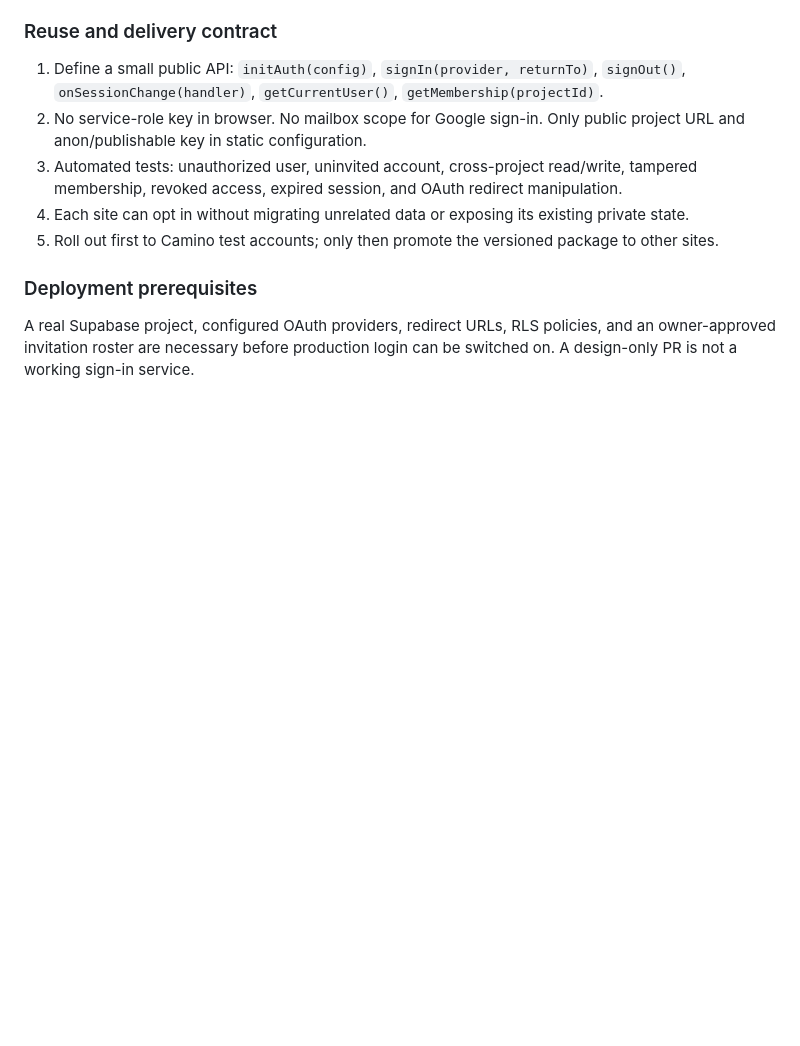
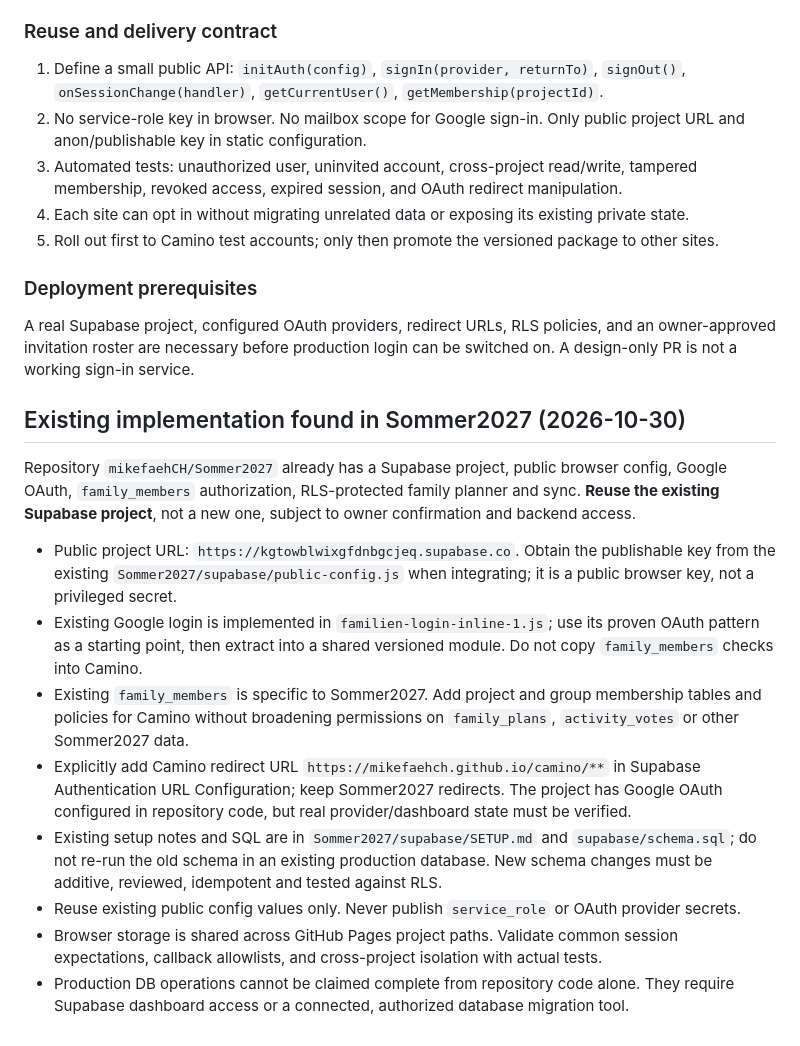
Before and after one commit to mikefaehCH/camino, a Markdown page: docs/auth-and-shared-ledger.md, the part around the change. Drawn GitHub-style; blank space fills up the shorter version.

Commit message:
docs(auth): anchor shared platform to existing Sommer2027 Supabase deployment

```diff
--- a/docs/auth-and-shared-ledger.md
+++ b/docs/auth-and-shared-ledger.md
@@ -57,3 +57,16 @@ All current GitHub Pages project sites share the origin `https://mikefaehch.gith
 
 ### Deployment prerequisites
 A real Supabase project, configured OAuth providers, redirect URLs, RLS policies, and an owner-approved invitation roster are necessary before production login can be switched on. A design-only PR is not a working sign-in service.
+
+## Existing implementation found in Sommer2027 (2026-10-30)
+
+Repository `mikefaehCH/Sommer2027` already has a Supabase project, public browser config, Google OAuth, `family_members` authorization, RLS-protected family planner and sync. **Reuse the existing Supabase project**, not a new one, subject to owner confirmation and backend access.
+
+- Public project URL: `https://kgtowblwixgfdnbgcjeq.supabase.co`. Obtain the publishable key from the existing `Sommer2027/supabase/public-config.js` when integrating; it is a public browser key, not a privileged secret.
+- Existing Google login is implemented in `familien-login-inline-1.js`; use its proven OAuth pattern as a starting point, then extract into a shared versioned module. Do not copy `family_members` checks into Camino.
+- Existing `family_members` is specific to Sommer2027. Add project and group membership tables and policies for Camino without broadening permissions on `family_plans`, `activity_votes` or other Sommer2027 data.
+- Explicitly add Camino redirect URL `https://mikefaehch.github.io/camino/**` in Supabase Authentication URL Configuration; keep Sommer2027 redirects. The project has Google OAuth configured in repository code, but real provider/dashboard state must be verified.
+- Existing setup notes and SQL are in `Sommer2027/supabase/SETUP.md` and `supabase/schema.sql`; do not re-run the old schema in an existing production database. New schema changes must be additive, reviewed, idempotent and tested against RLS.
+- Reuse existing public config values only. Never publish `service_role` or OAuth provider secrets.
+- Browser storage is shared across GitHub Pages project paths. Validate common session expectations, callback allowlists, and cross-project isolation with actual tests.
+- Production DB operations cannot be claimed complete from repository code alone. They require Supabase dashboard access or a connected, authorized database migration tool.
```
